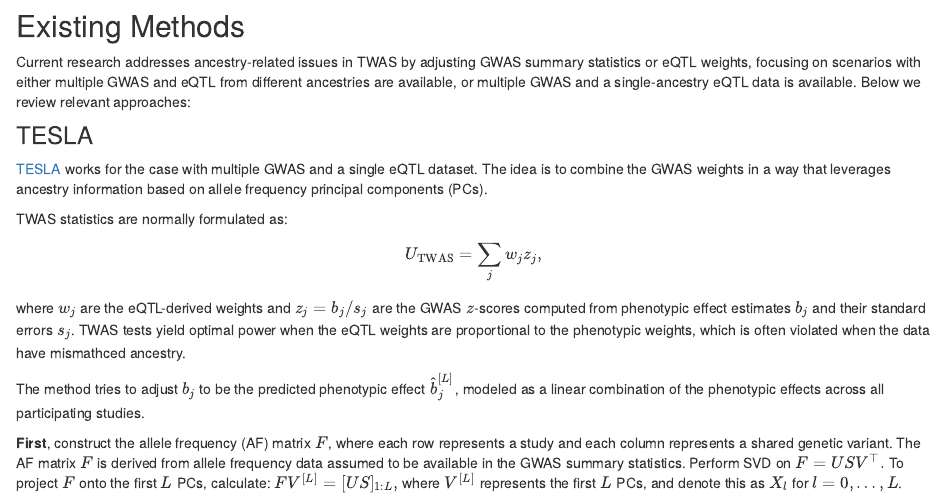
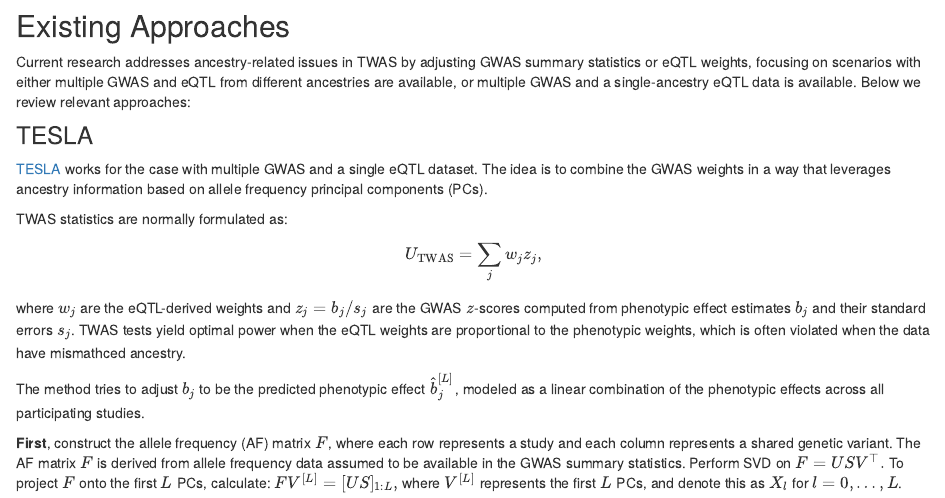
Before and after one commit to rxin777/doc, an R Markdown document (analysis/crossAncestryTWAS.Rmd): the page in a window 1100 px wide, from 660 px down. Rendered offline with R 4.5, knitr and Pandoc, with nearby package versions.

Commit message:
added comments

````diff
--- a/analysis/crossAncestryTWAS.Rmd
+++ b/analysis/crossAncestryTWAS.Rmd
@@ -19,7 +19,7 @@ knitr::include_graphics("assets/ctwas_convergence_plots.png", error = FALSE)
 ```
 
 
-## Existing Methods
+## Existing Approaches
 
 Current research addresses ancestry-related issues in TWAS by adjusting GWAS summary statistics or eQTL weights, focusing on scenarios with either multiple GWAS and eQTL from different ancestries are available, or multiple GWAS and a single-ancestry eQTL data is available. Below we review relevant approaches:
 
````
Also changed, not shown: 1 other file.
